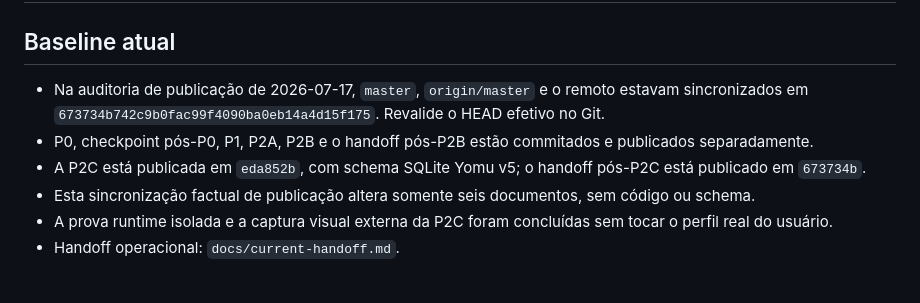
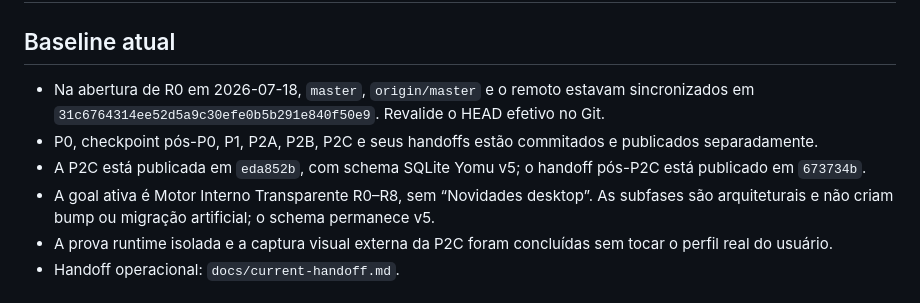
Before and after one commit to ynkjohn/yomu, a Markdown page: docs/status.md, the part around the change. GitHub-like rendering.

```diff
--- a/docs/status.md
+++ b/docs/status.md
@@ -2,15 +2,16 @@
 
 ## Baseline atual
 
-- Na auditoria de publicação de 2026-07-17, `master`, `origin/master` e o remoto
-  estavam sincronizados em `673734b742c9b0fac99f4090ba0eb14a4d15f175`.
-  Revalide o HEAD efetivo no Git.
-- P0, checkpoint pós-P0, P1, P2A, P2B e o handoff pós-P2B estão commitados
-  e publicados separadamente.
+- Na abertura de R0 em 2026-07-18, `master`, `origin/master` e o remoto estavam
+  sincronizados em `31c6764314ee52d5a9c30efe0b5b291e840f50e9`. Revalide o
+  HEAD efetivo no Git.
+- P0, checkpoint pós-P0, P1, P2A, P2B, P2C e seus handoffs estão commitados e
+  publicados separadamente.
 - A P2C está publicada em `eda852b`, com schema SQLite Yomu v5; o handoff
   pós-P2C está publicado em `673734b`.
-- Esta sincronização factual de publicação altera somente seis documentos, sem
-  código ou schema.
+- A goal ativa é Motor Interno Transparente R0–R8, sem “Novidades desktop”. As
+  subfases são arquiteturais e não criam bump ou migração artificial; o schema
+  permanece v5.
 - A prova runtime isolada e a captura visual externa da P2C foram concluídas sem
   tocar o perfil real do usuário.
 - Handoff operacional: `docs/current-handoff.md`.
```
Also changed, not shown: AGENTS.md (+9 -9 lines), docs/current-handoff.md (+36 -5 lines).
